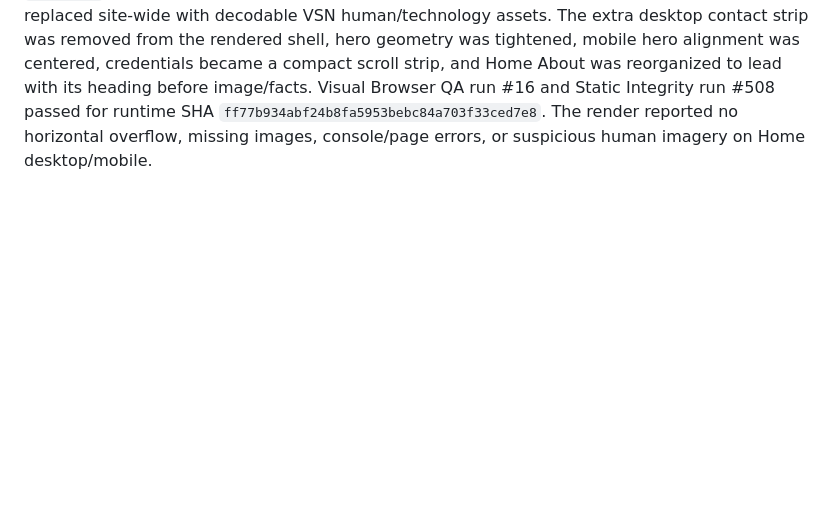
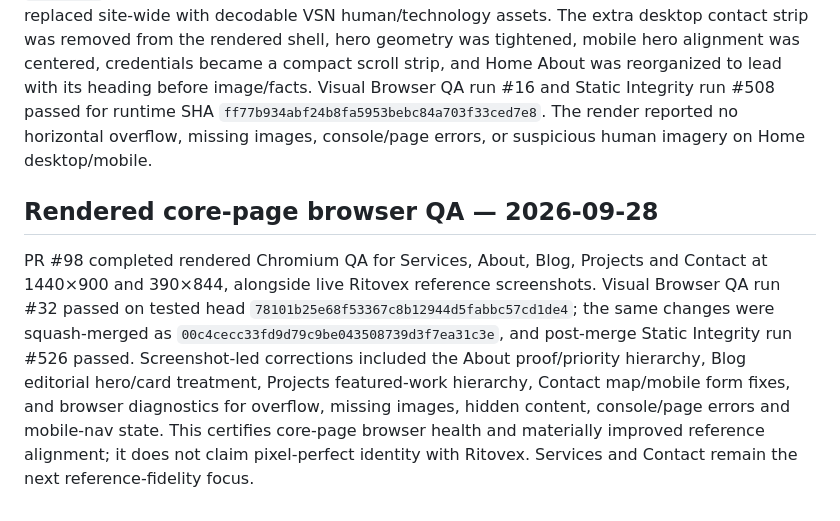
Before and after one commit to Vertex-Systems-Network/vsn-website, a Markdown page: README.md, the part around the change. Drawn GitHub-style; blank space fills up the shorter version.

Commit message:
Document rendered core-page browser QA

```diff
--- a/README.md
+++ b/README.md
@@ -336,3 +336,7 @@ The current substantive website main (`c2b6794cc09a3101aae5ba2f023bd599b14e2c91`
 ## Rendered browser QA — Home — 2026-09-28
 
 Home was rendered in headless Chromium at 1440×900 and 390×844 beside the live Ritovex homepage. The pass exposed two runtime-only problems that static checks had missed: a second reveal observer that could leave full-page blank bands, and corrupted WebP assets that technically loaded but rendered black/blank. The duplicate reveal owner was removed so `motion.js` is the only one-shot viewport reveal system. Corrupted human-image references were replaced site-wide with decodable VSN human/technology assets. The extra desktop contact strip was removed from the rendered shell, hero geometry was tightened, mobile hero alignment was centered, credentials became a compact scroll strip, and Home About was reorganized to lead with its heading before image/facts. Visual Browser QA run #16 and Static Integrity run #508 passed for runtime SHA `ff77b934abf24b8fa5953bebc84a703f33ced7e8`. The render reported no horizontal overflow, missing images, console/page errors, or suspicious human imagery on Home desktop/mobile.
+
+## Rendered core-page browser QA — 2026-09-28
+
+PR #98 completed rendered Chromium QA for Services, About, Blog, Projects and Contact at 1440×900 and 390×844, alongside live Ritovex reference screenshots. Visual Browser QA run #32 passed on tested head `78101b25e68f53367c8b12944d5fabbc57cd1de4`; the same changes were squash-merged as `00c4cecc33fd9d79c9be043508739d3f7ea31c3e`, and post-merge Static Integrity run #526 passed. Screenshot-led corrections included the About proof/priority hierarchy, Blog editorial hero/card treatment, Projects featured-work hierarchy, Contact map/mobile form fixes, and browser diagnostics for overflow, missing images, hidden content, console/page errors and mobile-nav state. This certifies core-page browser health and materially improved reference alignment; it does not claim pixel-perfect identity with Ritovex. Services and Contact remain the next reference-fidelity focus.
```
